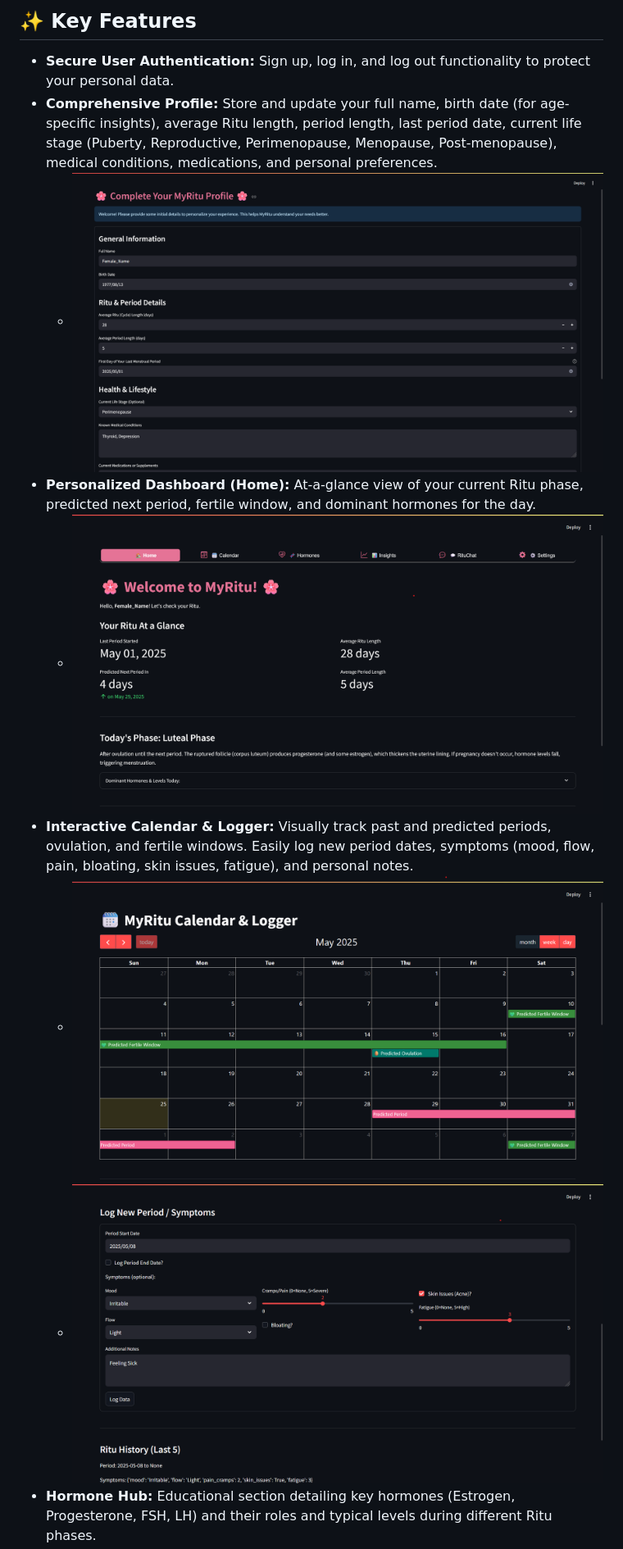
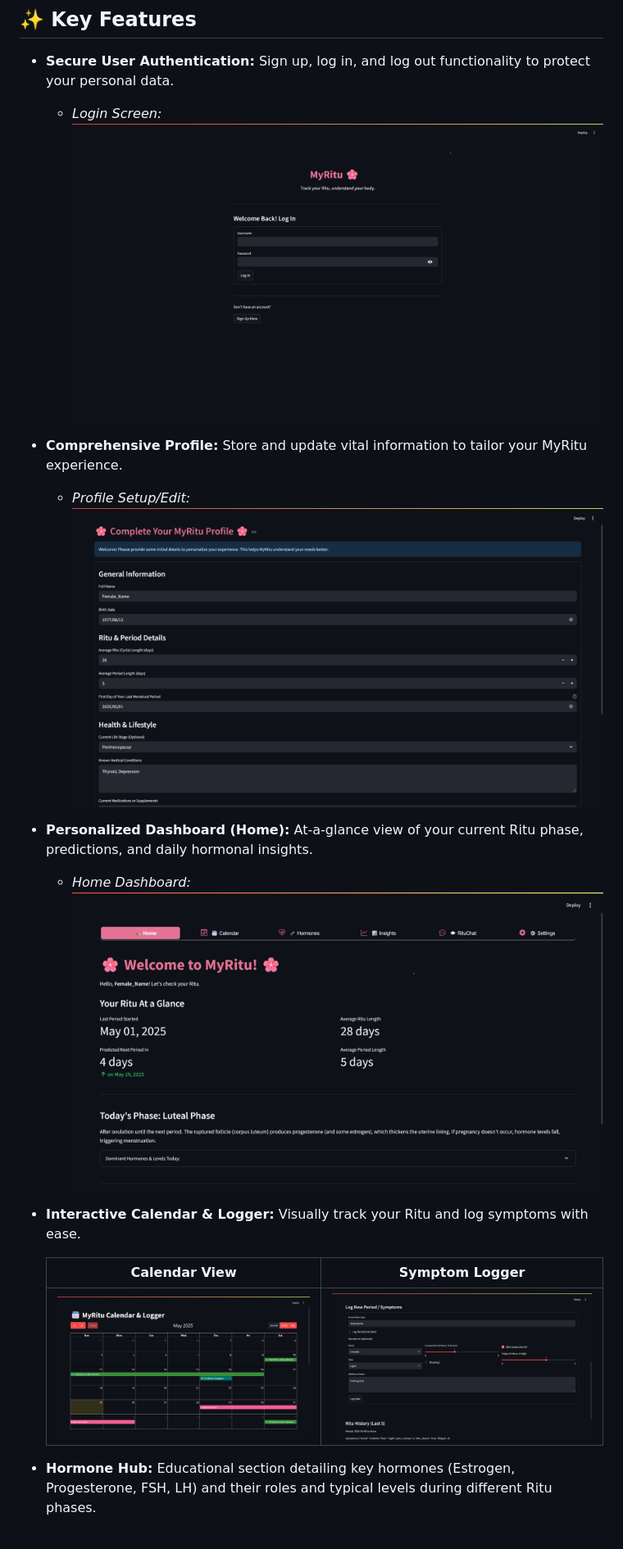
Before and after one commit to Sarveshero3/MyRitu, a Markdown page: README.md, the part around the change printed below. Shown: that part at 82% size. GitHub-like rendering.

```diff
--- a/README.md
+++ b/README.md
@@ -5,11 +5,18 @@ MyRitu is a user-friendly Streamlit application designed to empower women by hel
 ## ✨ Key Features
 
 *   **Secure User Authentication:** Sign up, log in, and log out functionality to protect your personal data.
-*   **Comprehensive Profile:** Store and update your full name, birth date (for age-specific insights), average Ritu length, period length, last period date, current life stage (Puberty, Reproductive, Perimenopause, Menopause, Post-menopause), medical conditions, medications, and personal preferences.
-    *   ![Profile Setup](demo_images/image2.png)
-*   **Personalized Dashboard (Home):** At-a-glance view of your current Ritu phase, predicted next period, fertile window, and dominant hormones for the day.
-    *   ![Home Dashboard](demo_images/image3.png)
-*   **Interactive Calendar & Logger:** Visually track past and predicted periods, ovulation, and fertile windows. Easily log new period dates, symptoms (mood, flow, pain, bloating, skin issues, fatigue), and personal notes.
-    *   ![Calendar View](demo_images/image4.png)
-    *   ![Symptom Logger](demo_images/image5.png)
+    *   *Login Screen:*
+        ![Login Screen](demo_images/image1.png)
+*   **Comprehensive Profile:** Store and update vital information to tailor your MyRitu experience.
+    *   *Profile Setup/Edit:*
+        ![Profile Setup](demo_images/image2.png)
+*   **Personalized Dashboard (Home):** At-a-glance view of your current Ritu phase, predictions, and daily hormonal insights.
+    *   *Home Dashboard:*
+        ![Home Dashboard](demo_images/image3.png)
+*   **Interactive Calendar & Logger:** Visually track your Ritu and log symptoms with ease.
+
+    | Calendar View                      | Symptom Logger                     |
+    | :--------------------------------: | :--------------------------------: |
+    | ![Calendar View](demo_images/image4.png) | ![Symptom Logger](demo_images/image5.png) |
+
 *   **Hormone Hub:** Educational section detailing key hormones (Estrogen, Progesterone, FSH, LH) and their roles and typical levels during different Ritu phases.
```
Also changed, not shown: other parts of README.md (+17 -12 lines).
